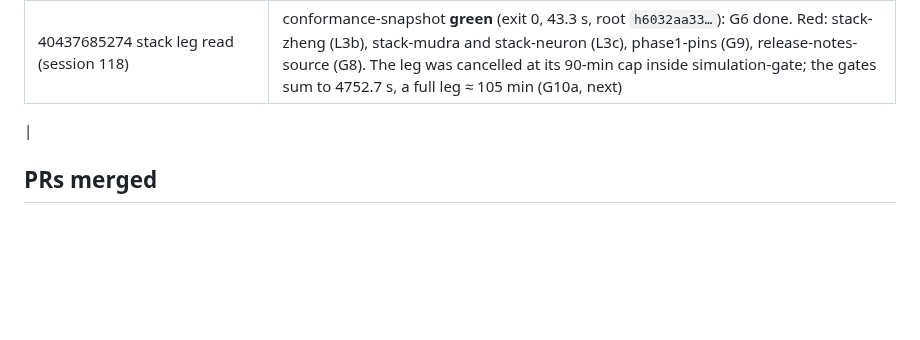
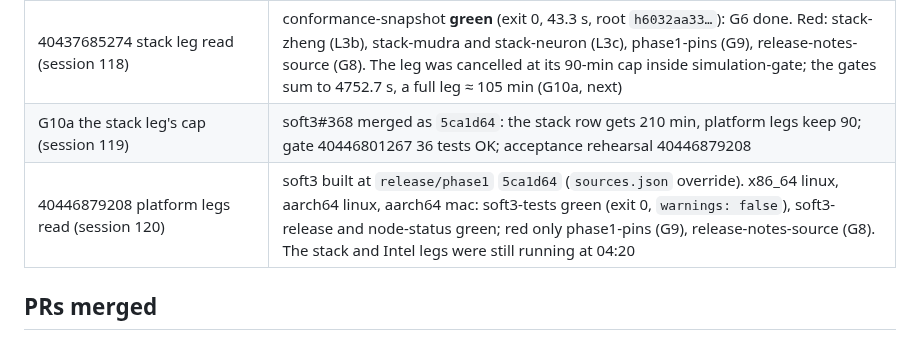
Before and after one commit to cyberia-to/soft3, a Markdown page: audit/release-2026-10-27/director.md, the part around the change. Drawn GitHub-style; blank space fills up the shorter version.

Commit message:
report: the session 119 and 120 rows, not a stray pipe
Co-Authored-By: Claude Opus 5.5 <noreply@anthropic.com>

```diff
--- a/audit/release-2026-10-27/director.md
+++ b/audit/release-2026-10-27/director.md
@@ -32,7 +32,8 @@ The stack leg (job 121920831788, read in session 112) is green except phase1-pin
 | G6 built: `conformance/rs` on zheng 0.4's `ZHENGPF1`, blessed on hemera 0.4 (sessions 113–114) | soft3#362 merged as `53e341d`; diagnostic 40437312746: bless 0 changes, root `h6032aa33…`, `--check` ×2 green, 21/21 tests, 0 warnings; acceptance under rehearsal 40437685274 |
 | 40437685274 Intel leg read (session 117) | `candidate-x86_64-apple-darwin`: soft3-tests exit 0, `warnings: false`, 1216.5 s of 1800 (lib 293/0, `mine_e2e` 1/0 in 36.75 s); soft3-release green; node-status green; red only phase1-pins, release-notes-source |
 | 40437685274 stack leg read (session 118) | conformance-snapshot **green** (exit 0, 43.3 s, root `h6032aa33…`): G6 done. Red: stack-zheng (L3b), stack-mudra and stack-neuron (L3c), phase1-pins (G9), release-notes-source (G8). The leg was cancelled at its 90-min cap inside simulation-gate; the gates sum to 4752.7 s, a full leg ≈ 105 min (G10a, next) |
-|
+| G10a the stack leg's cap (session 119) | soft3#368 merged as `5ca1d64`: the stack row gets 210 min, platform legs keep 90; gate 40446801267 36 tests OK; acceptance rehearsal 40446879208 |
+| 40446879208 platform legs read (session 120) | soft3 built at `release/phase1` `5ca1d64` (`sources.json` override). x86_64 linux, aarch64 linux, aarch64 mac: soft3-tests green (exit 0, `warnings: false`), soft3-release and node-status green; red only phase1-pins (G9), release-notes-source (G8). The stack and Intel legs were still running at 04:20 |
 
 ## PRs merged
 
```
